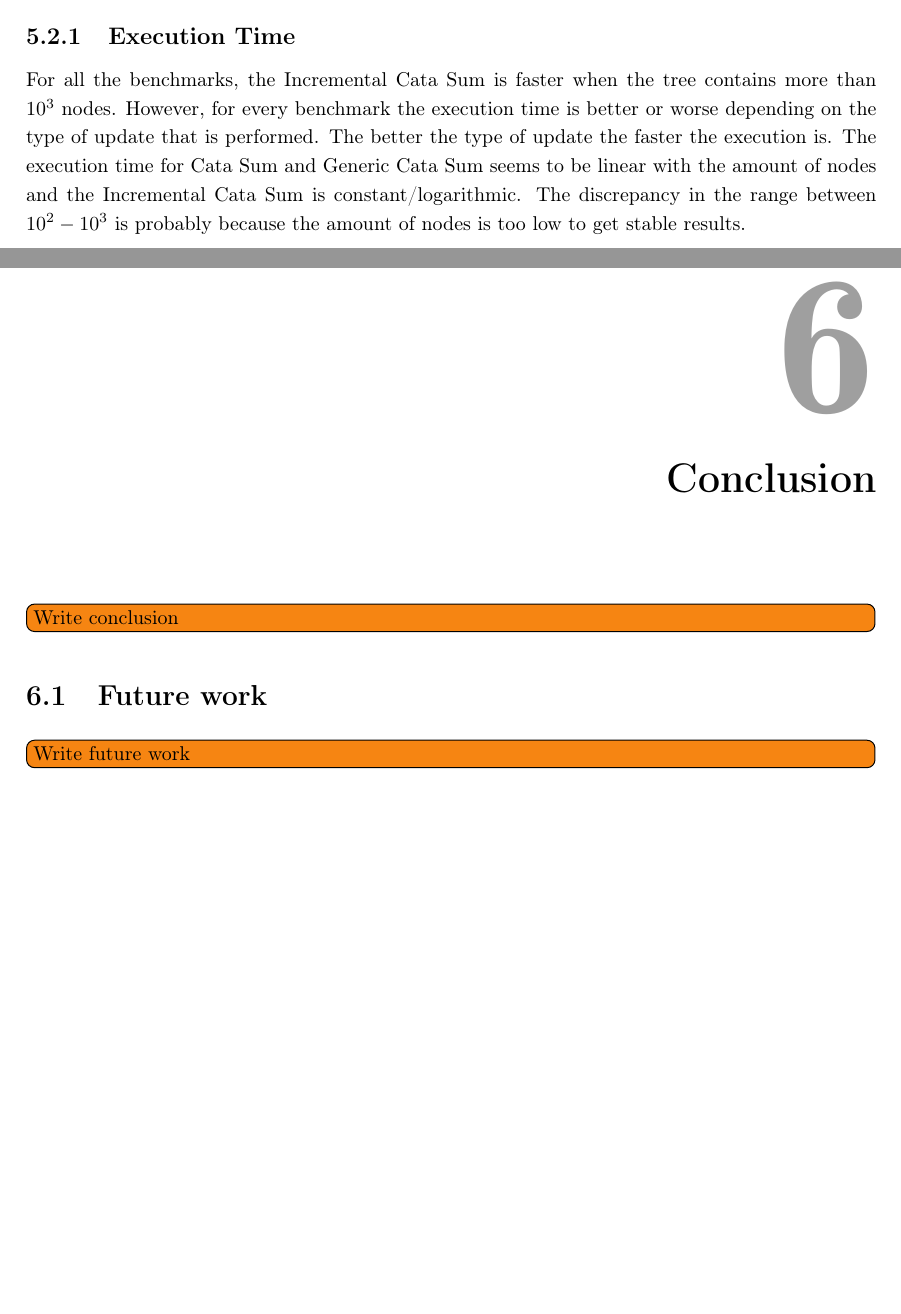
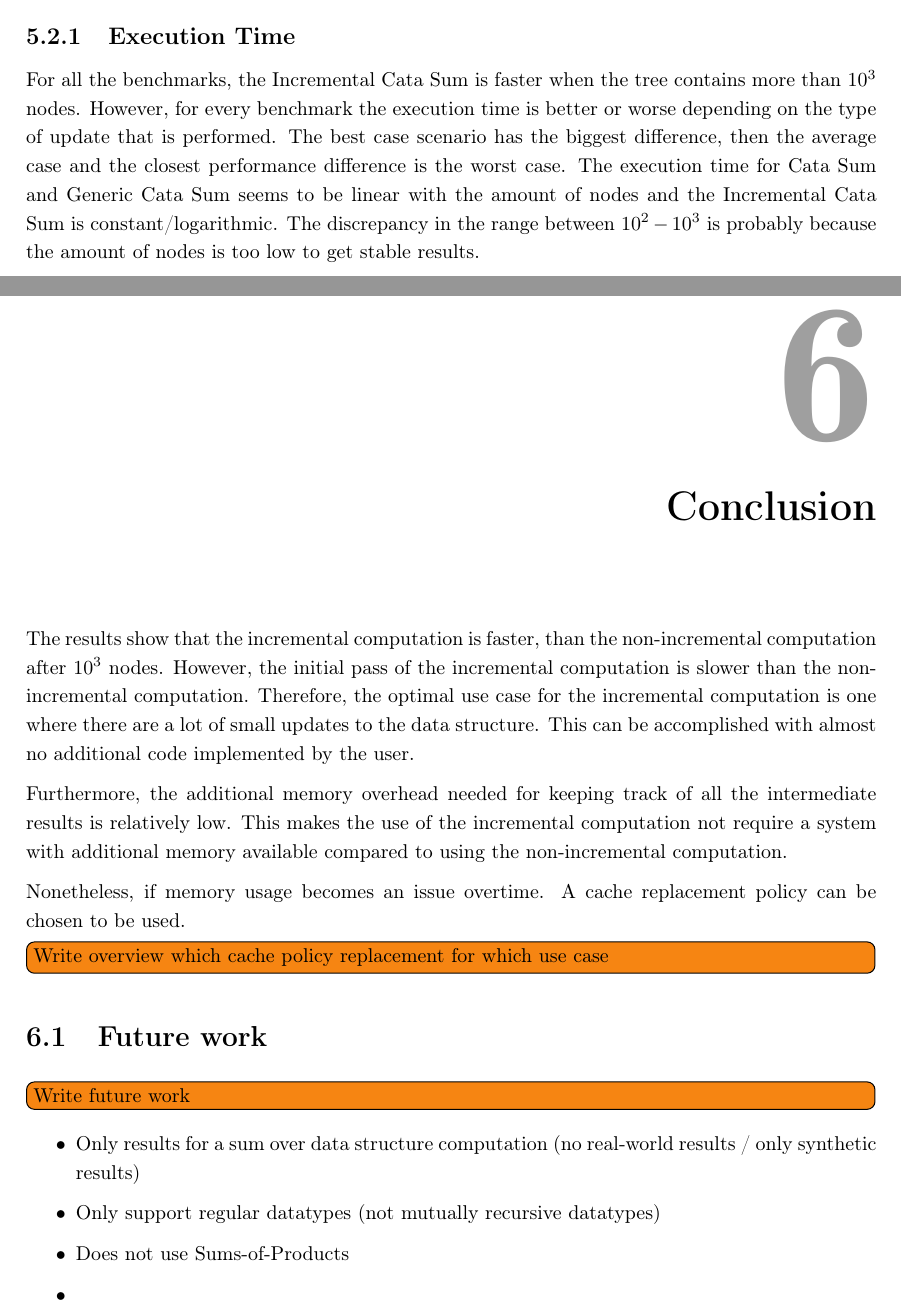
Before and after one commit to jortvangorkum/thesis-paper, a LaTeX thesis (main.tex, which reads sections/conclusion/main.tex, sections/experiments.tex): two parts of pages 27 and 30 of 43, joined at a grey line, cut so that both start at the same text, the shorter picture padded with empty space. Compiled offline with pdfLaTeX.

Commit message:
Add part of conclusion

```diff
--- a/sections/conclusion/main.tex
+++ b/sections/conclusion/main.tex
@@ -1,6 +1,19 @@
 \chapter{Conclusion}
 
-\todo[inline]{Write conclusion}
+The results show that the incremental computation is faster, than the non-incremental computation after $10^3$ nodes. However, the initial pass of the incremental computation is slower than the non-incremental computation. Therefore, the optimal use case for the incremental computation is one where there are a lot of small updates to the data structure. This can be accomplished with almost no additional code implemented by the user.
+
+Furthermore, the additional memory overhead needed for keeping track of all the intermediate results is relatively low. This makes the use of the incremental computation not require a system with additional memory available compared to using the non-incremental computation.
+
+Nonetheless, if memory usage becomes an issue overtime. A cache replacement policy can be chosen to be used.
+
+\todo[inline]{Write overview which cache policy replacement for which use case}
 
 \section{Future work}
 \todo[inline]{Write future work}
+
+\begin{itemize}
+  \item Only results for a sum over data structure computation (no real-world results / only synthetic results)
+  \item Only support regular datatypes (not mutually recursive datatypes)
+  \item Does not use Sums-of-Products
+  \item
+\end{itemize}
--- a/sections/experiments.tex
+++ b/sections/experiments.tex
@@ -52,7 +52,7 @@ bestCase = update (const (Leaf i)) [Dwn]
 
 \subsection{Execution Time}
 
-For all the benchmarks, the Incremental Cata Sum is faster when the tree contains more than $10^3$ nodes. However, for every benchmark the execution time is better or worse depending on the type of update that is performed. The better the type of update the faster the execution is. The execution time for Cata Sum and Generic Cata Sum seems to be linear with the amount of nodes and the Incremental Cata Sum is constant/logarithmic. The discrepancy in the range between $10^2 - 10^3$ is probably because the amount of nodes is too low to get stable results.
+For all the benchmarks, the Incremental Cata Sum is faster when the tree contains more than $10^3$ nodes. However, for every benchmark the execution time is better or worse depending on the type of update that is performed. The best case scenario has the biggest difference, then the average case and the closest performance difference is the worst case. The execution time for Cata Sum and Generic Cata Sum seems to be linear with the amount of nodes and the Incremental Cata Sum is constant/logarithmic. The discrepancy in the range between $10^2 - 10^3$ is probably because the amount of nodes is too low to get stable results.
 
 \begin{figure}[H]
   \begin{minipage}{.5\textwidth}
```
Also changed, not shown: sections/introduction.tex (+5 -0 lines), main.pdf, sections/experiments.tex (14 more changed lines). Lines whose indentation alone changed are shown as unchanged.
